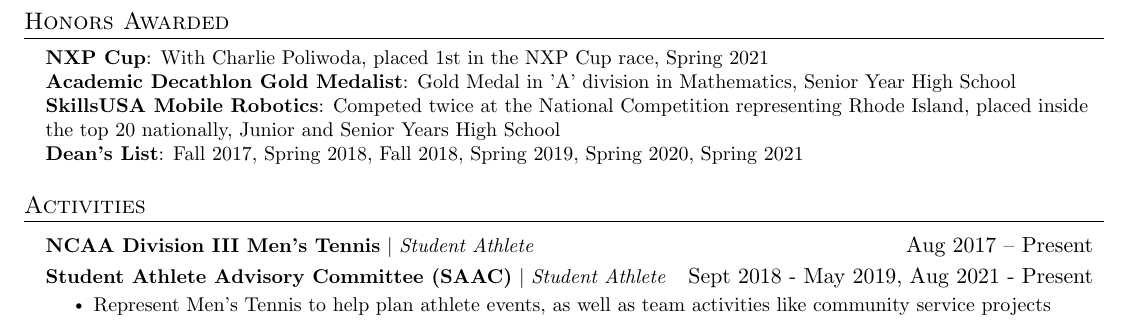
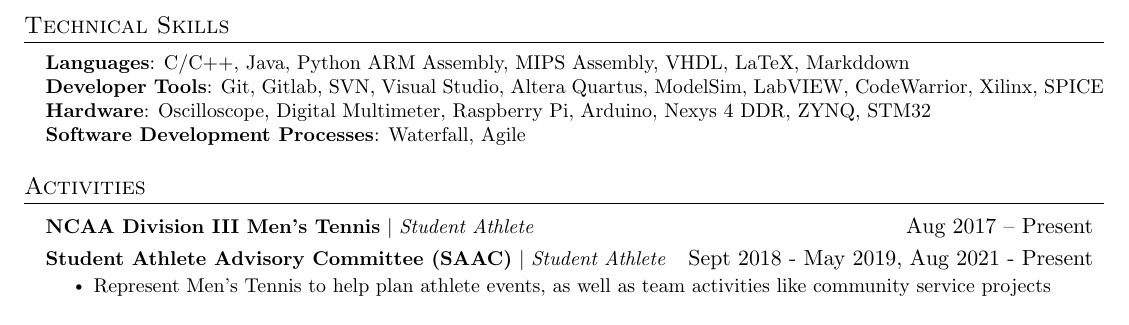
Before and after one commit to jmeyerson99/resume, a LaTeX CV (Resume.tex): part of page 2 of 2, cut at the place of the change. Compiled offline with pdfLaTeX.

Commit message:
updated resume Jul 10 2022

```diff
--- a/Resume.tex
+++ b/Resume.tex
@@ -232,13 +232,13 @@
     \resumeSubHeadingListEnd
 
 %-----------TECHNICAL SKILLS-----------
-\section{Honors Awarded}
+\section{Technical Skills}
  \begin{itemize}[leftmargin=0.15in, label={}]
     \small{\item{
-    \textbf{NXP Cup}{: With Charlie Poliwoda, placed 1st in the NXP Cup race, Spring 2021} \\
-     \textbf{Academic Decathlon Gold Medalist}{: Gold Medal in 'A' division in Mathematics, Senior Year High School} \\
-     \textbf{SkillsUSA Mobile Robotics}{: Competed twice at the National Competition representing Rhode Island, placed inside the top 20 nationally, Junior and Senior Years High School} \\
-	\textbf{Dean's List}{: Fall 2017, Spring 2018, Fall 2018, Spring 2019, Spring 2020, Spring 2021} \\
+    \textbf{Languages}{: C/C++, Java, Python ARM Assembly, MIPS Assembly, VHDL, LaTeX, Markddown} \\
+     \textbf{Developer Tools}{: Git, Gitlab, SVN, Visual Studio, Altera Quartus, ModelSim, LabVIEW, CodeWarrior, Xilinx, SPICE} \\
+     \textbf{Hardware}{: Oscilloscope, Digital Multimeter, Raspberry Pi, Arduino, Nexys 4 DDR, ZYNQ, STM32} \\
+	\textbf{Software Development Processes}{: Waterfall, Agile} \\
         }}
  \end{itemize}
 
```
Also changed, not shown: Resume.pdf, 6 other files.
